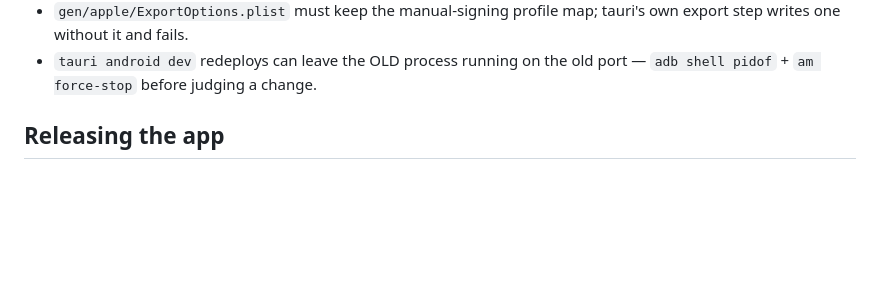
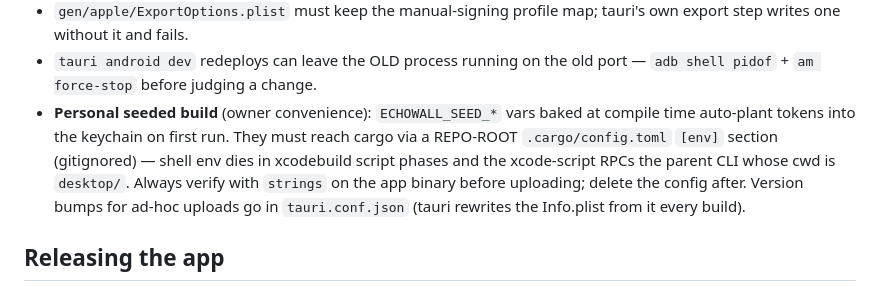
Before and after one commit to xingfanxia/watch-transcriber, a Markdown page: CLAUDE.md, the part around the change. Drawn GitHub-style; blank space fills up the shorter version.

```diff
--- a/CLAUDE.md
+++ b/CLAUDE.md
@@ -81,6 +81,14 @@ first) / `npm run tauri android dev`. Landmines, all learned the hard way
   tauri's own export step writes one without it and fails.
 - `tauri android dev` redeploys can leave the OLD process running on the old
   port — `adb shell pidof` + `am force-stop` before judging a change.
+- **Personal seeded build** (owner convenience): `ECHOWALL_SEED_*` vars baked
+  at compile time auto-plant tokens into the keychain on first run. They must
+  reach cargo via a REPO-ROOT `.cargo/config.toml` `[env]` section
+  (gitignored) — shell env dies in xcodebuild script phases and the
+  xcode-script RPCs the parent CLI whose cwd is `desktop/`. Always verify
+  with `strings` on the app binary before uploading; delete the config after.
+  Version bumps for ad-hoc uploads go in `tauri.conf.json` (tauri rewrites
+  the Info.plist from it every build).
 
 ## Releasing the app
 
```
Also changed, not shown: docs/mobile/PLAN.md (+18 -1 lines).
